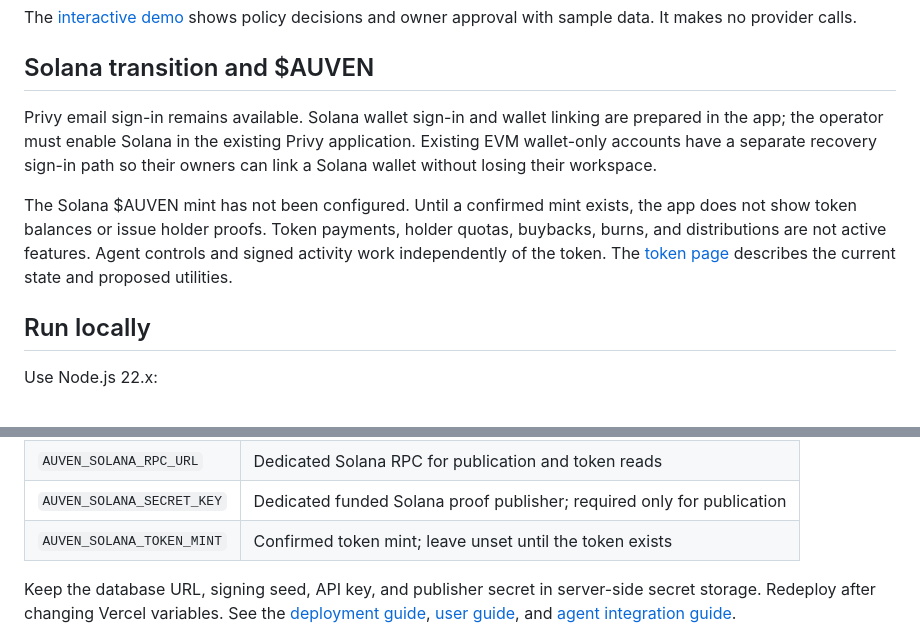
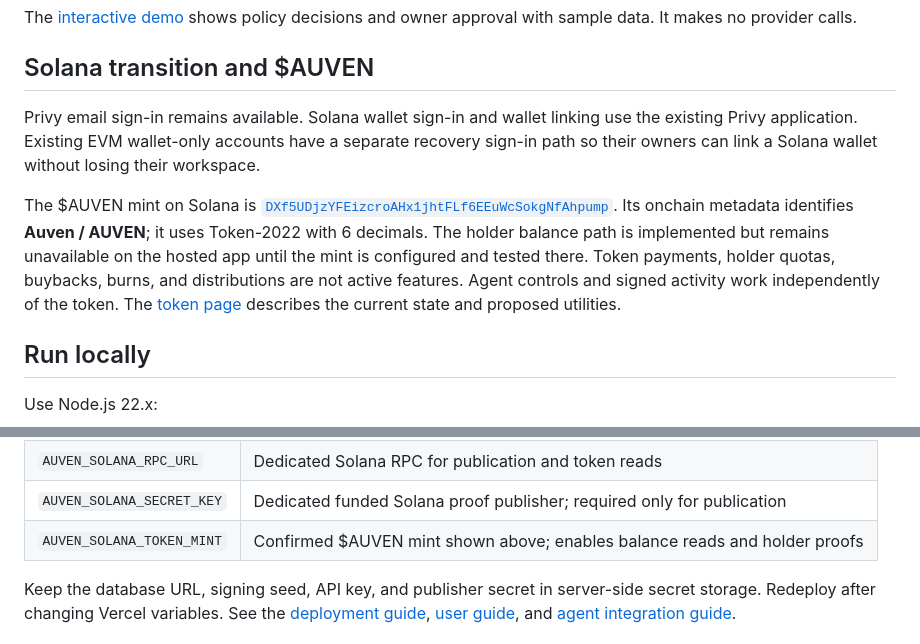
Before and after one commit to visionaryeyex/auven, a Markdown page: README.md, 2 parts joined by grey strips. GitHub-like rendering.

Commit message:
Document AUVEN Solana token mint

```diff
--- a/README.md
+++ b/README.md
@@ -27,9 +27,9 @@ The [interactive demo](https://auven.xyz/demo) shows policy decisions and owner
 
 ## Solana transition and $AUVEN
 
-Privy email sign-in remains available. Solana wallet sign-in and wallet linking are prepared in the app; the operator must enable Solana in the existing Privy application. Existing EVM wallet-only accounts have a separate recovery sign-in path so their owners can link a Solana wallet without losing their workspace.
+Privy email sign-in remains available. Solana wallet sign-in and wallet linking use the existing Privy application. Existing EVM wallet-only accounts have a separate recovery sign-in path so their owners can link a Solana wallet without losing their workspace.
 
-The Solana $AUVEN mint has not been configured. Until a confirmed mint exists, the app does not show token balances or issue holder proofs. Token payments, holder quotas, buybacks, burns, and distributions are not active features. Agent controls and signed activity work independently of the token. The [token page](https://auven.xyz/token) describes the current state and proposed utilities.
+The $AUVEN mint on Solana is [`DXf5UDjzYFEizcroAHx1jhtFLf6EEuWcSokgNfAhpump`](https://explorer.solana.com/address/DXf5UDjzYFEizcroAHx1jhtFLf6EEuWcSokgNfAhpump). Its onchain metadata identifies **Auven / AUVEN**; it uses Token-2022 with 6 decimals. The holder balance path is implemented but remains unavailable on the hosted app until the mint is configured and tested there. Token payments, holder quotas, buybacks, burns, and distributions are not active features. Agent controls and signed activity work independently of the token. The [token page](https://auven.xyz/token) describes the current state and proposed utilities.
 
 ## Run locally
 
@@ -96,7 +96,7 @@ Vercel serves the public pages and API. Supabase PostgreSQL stores hosted data;
 | `AUVEN_SETUP_TOKEN` | Optional legacy workspace bootstrap |
 | `AUVEN_SOLANA_RPC_URL` | Dedicated Solana RPC for publication and token reads |
 | `AUVEN_SOLANA_SECRET_KEY` | Dedicated funded Solana proof publisher; required only for publication |
-| `AUVEN_SOLANA_TOKEN_MINT` | Confirmed token mint; leave unset until the token exists |
+| `AUVEN_SOLANA_TOKEN_MINT` | Confirmed $AUVEN mint shown above; enables balance reads and holder proofs |
 
 Keep the database URL, signing seed, API key, and publisher secret in server-side secret storage. Redeploy after changing Vercel variables. See the [deployment guide](docs/DEPLOYMENT.md), [user guide](docs/USER_GUIDE.md), and [agent integration guide](docs/AGENT_INTEGRATION.md).
 
```
